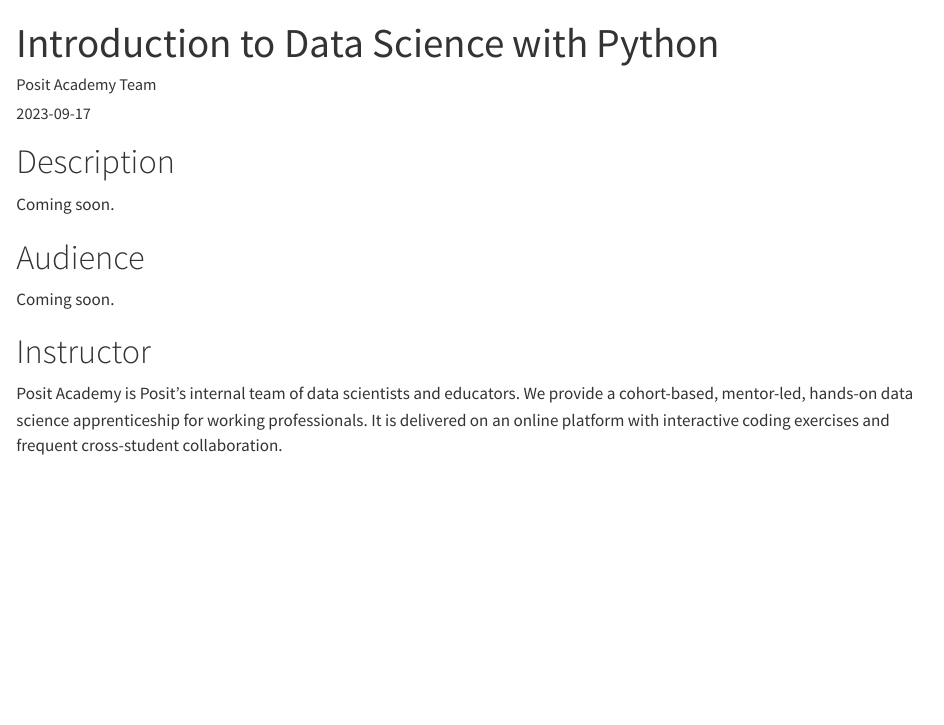
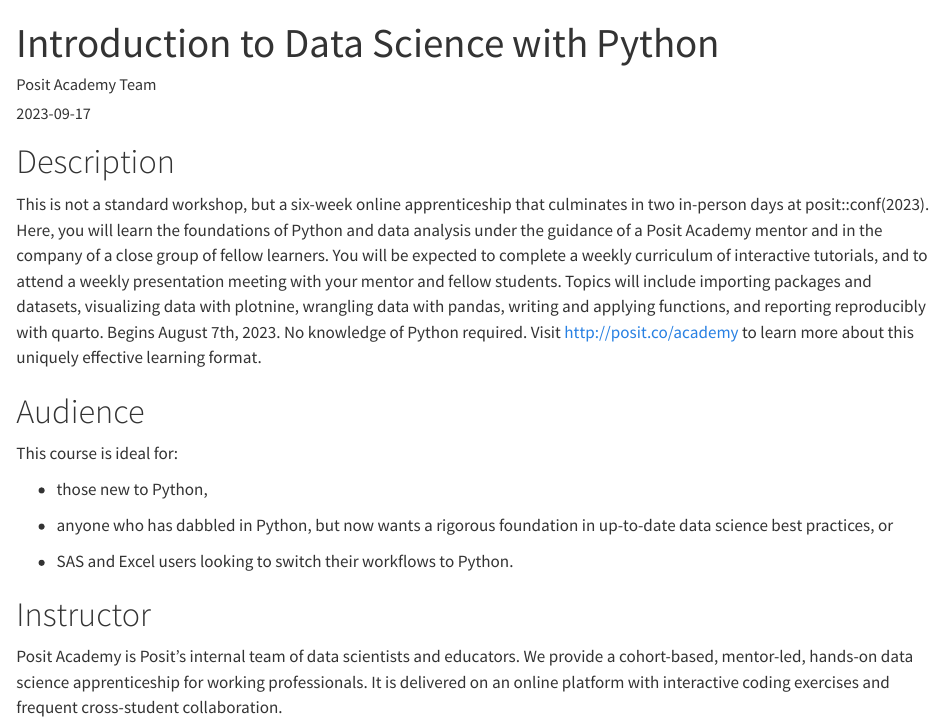
Before and after one commit to posit-conf-2023/workshops, a Quarto document (workshops/intro-ds-python/index.qmd): the page in a window 1100 px wide, from its top. Rendered offline with R 4.5, knitr and Pandoc in place of Quarto, with nearby package versions.

Commit message:
Re-render with 1.3

```diff
--- a/workshops/intro-ds-python/index.qmd
+++ b/workshops/intro-ds-python/index.qmd
@@ -15,11 +15,17 @@
 
 # Description
 
-Coming soon.
+This is not a standard workshop, but a six-week online apprenticeship that culminates in two in-person days at posit::conf(2023). Here, you will learn the foundations of Python and data analysis under the guidance of a Posit Academy mentor and in the company of a close group of fellow learners. You will be expected to complete a weekly curriculum of interactive tutorials, and to attend a weekly presentation meeting with your mentor and fellow students. Topics will include importing packages and datasets, visualizing data with plotnine, wrangling data with pandas, writing and applying functions, and reporting reproducibly with quarto. Begins August 7th, 2023. No knowledge of Python required. Visit [http://posit.co/academy](https://www.google.com/url?q=http://posit.co/academy&source=gmail-imap&ust=1677017488000000&usg=AOvVaw3yY4MqPaT1vQFeyevvGpmS) to learn more about this uniquely effective learning format.
 
 # Audience
 
-Coming soon.
+This course is ideal for:
+
+-   those new to Python,
+
+-   anyone who has dabbled in Python, but now wants a rigorous foundation in up-to-date data science best practices, or
+
+-   SAS and Excel users looking to switch their workflows to Python.
 
 # Instructor
 
```
Also changed, not shown: workshops/ds-workflows-python/index.qmd (+3 -10 lines), docs/search.json, 43 other files.
